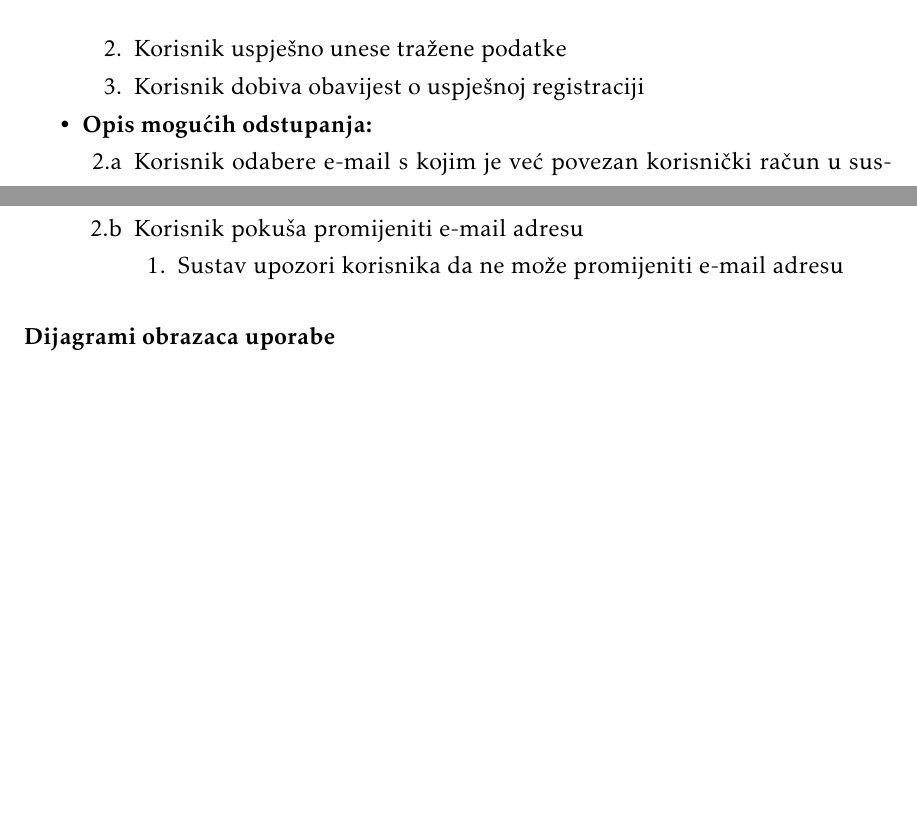
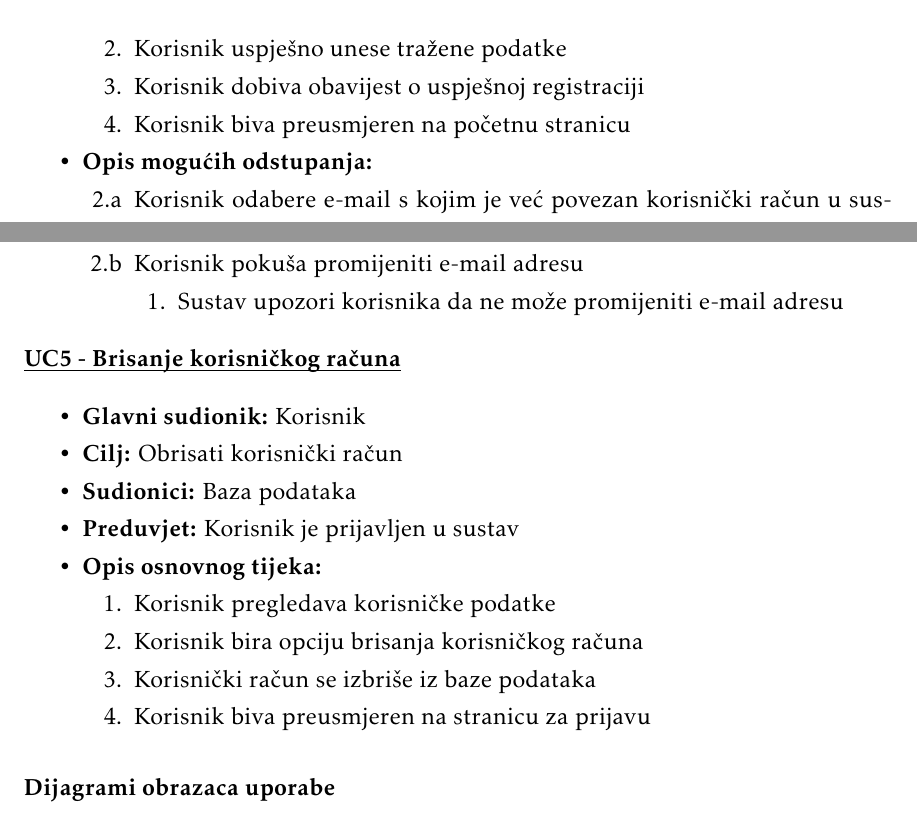
Before and after one commit to danijel-barisic/MojKvart-web-app, a LaTeX document (Dokumentacija/PROGI_ProjektnaDokumentacija.tex, which reads Dokumentacija/Specifikacija_programske_potpore.tex): two parts of pages 10 and 11 of 31, joined at a grey line, cut so that both start at the same text, the shorter picture padded with empty space. Compiled offline with pdfLaTeX.

Commit message:
ažurirani UC1, UC2; dodan UC5

```diff
--- a/Dokumentacija/Specifikacija_programske_potpore.tex
+++ b/Dokumentacija/Specifikacija_programske_potpore.tex
@@ -156,6 +156,7 @@
 							\item Korisnik odabere opciju za registraciju
 							\item Korisnik uspješno unese tražene podatke
 							\item Korisnik dobiva obavijest o uspješnoj registraciji
+							\item Korisnik biva preusmjeren na početnu stranicu
 						\end{packed_enum}
 
 						\item  \textbf{Opis mogućih odstupanja:}
@@ -258,6 +260,26 @@
 						\end{packed_item}
 					\end{packed_item}
 
+					\noindent \underbar{\textbf{UC5 - Brisanje korisničkog računa}}
+					\begin{packed_item}
+
+						\item \textbf{Glavni sudionik: }Korisnik
+						\item  \textbf{Cilj:} Obrisati korisnički račun
+						\item  \textbf{Sudionici:} Baza podataka
+						\item  \textbf{Preduvjet:} Korisnik je prijavljen u sustav
+						\item  \textbf{Opis osnovnog tijeka:}
+
+						\item[] \begin{packed_enum}
+
+							\item Korisnik pregledava korisničke podatke
+							\item Korisnik bira opciju brisanja korisničkog računa
+							\item Korisnički račun se izbriše iz baze podataka
+							\item Korisnik biva preusmjeren na stranicu za prijavu
+
+						\end{packed_enum}
+
+					\end{packed_item}
+
 
 				\subsubsection{Dijagrami obrazaca uporabe}
 
```
Also changed, not shown: Dokumentacija/Specifikacija_programske_potpore.tex (1 more changed lines).
